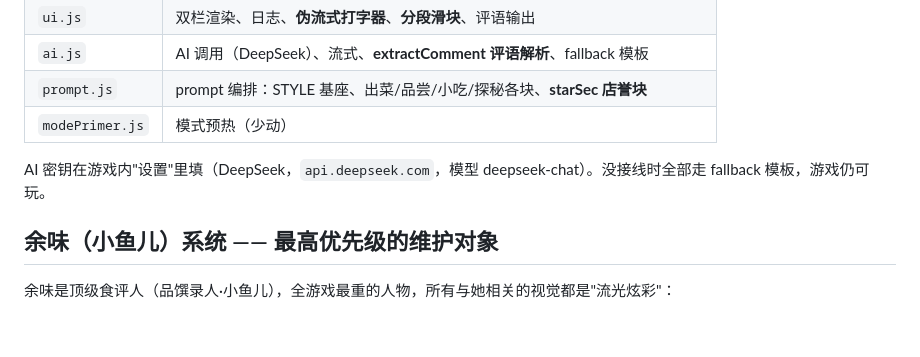
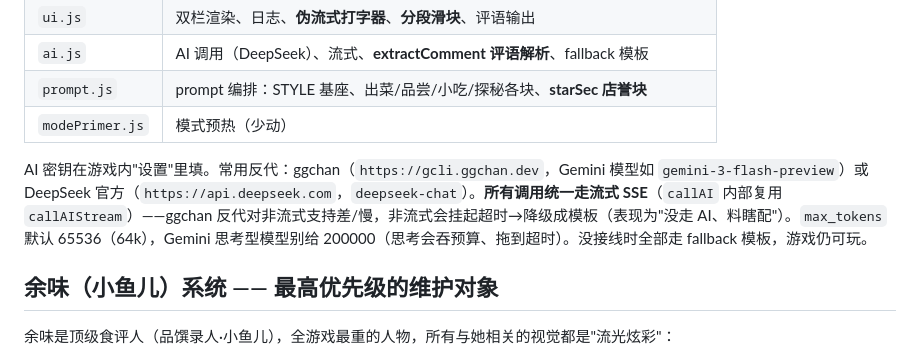
Before and after one commit to feihu-lgtm/xishu-douhuazhuang, a Markdown page: docs/AI_MAINTENANCE.md, the part around the change. GitHub-like rendering; blank space fills up the shorter version.

Commit message:
docs: 维护说明补 AI 调用要点——统一流式SSE、max_tokens 64k、ggchan/DeepSeek 配置

```diff
--- a/docs/AI_MAINTENANCE.md
+++ b/docs/AI_MAINTENANCE.md
@@ -22,7 +22,7 @@
 | `prompt.js` | prompt 编排：STYLE 基座、出菜/品尝/小吃/探秘各块、**starSec 店誉块** |
 | `modePrimer.js` | 模式预热（少动） |
 
-AI 密钥在游戏内"设置"里填（DeepSeek，`api.deepseek.com`，模型 deepseek-chat）。没接线时全部走 fallback 模板，游戏仍可玩。
+AI 密钥在游戏内"设置"里填。常用反代：ggchan（`https://gcli.ggchan.dev`，Gemini 模型如 `gemini-3-flash-preview`）或 DeepSeek 官方（`https://api.deepseek.com`，`deepseek-chat`）。**所有调用统一走流式 SSE**（`callAI` 内部复用 `callAIStream`）——ggchan 反代对非流式支持差/慢，非流式会挂起超时→降级成模板（表现为"没走 AI、料瞎配"）。`max_tokens` 默认 65536（64k），Gemini 思考型模型别给 200000（思考会吞预算、拖到超时）。没接线时全部走 fallback 模板，游戏仍可玩。
 
 ## 余味（小鱼儿）系统 —— 最高优先级的维护对象
 
```
